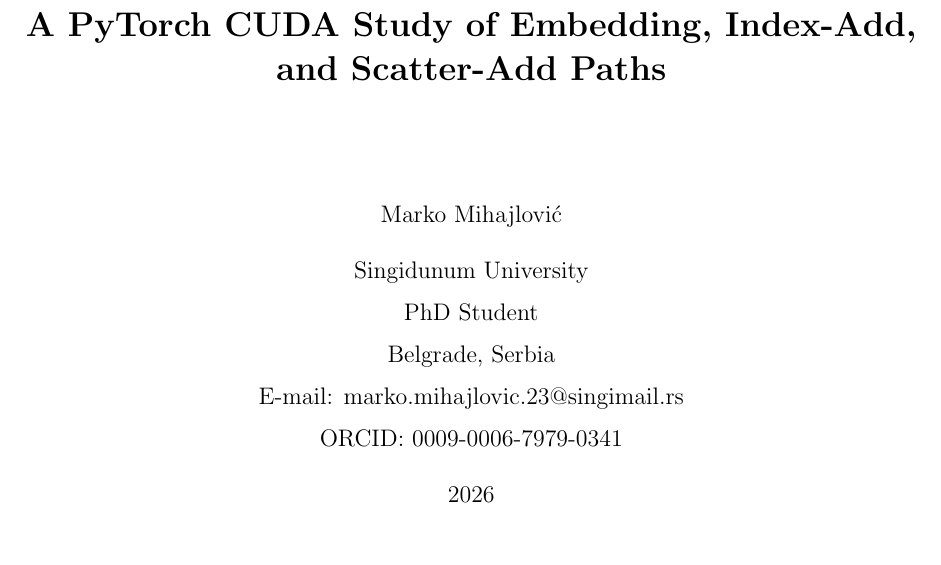
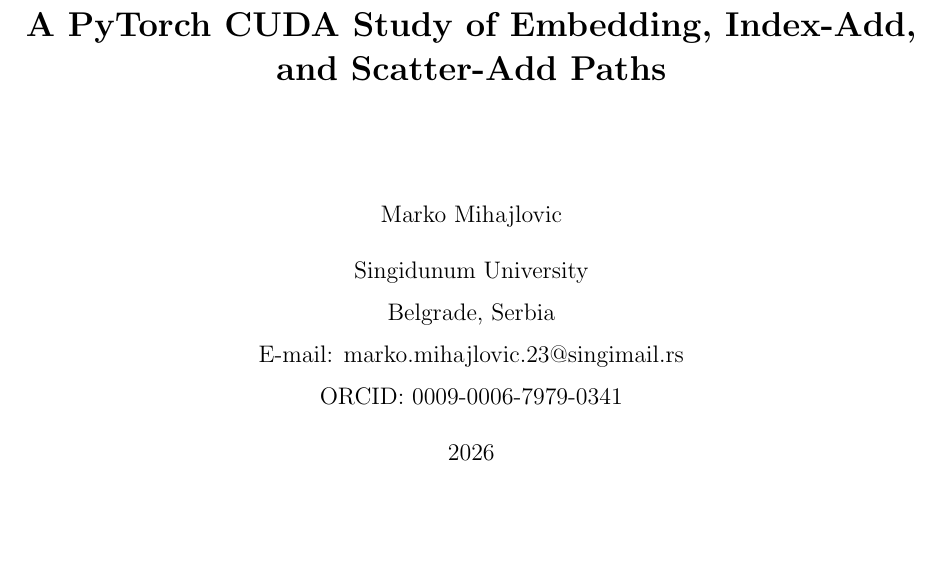
Before and after one commit to mihajlov39547/sparse-index-gradient, a LaTeX paper (paper_sparse_gradient/main.tex, which reads paper_sparse_gradient/sections/00_title.tex): part of page 1 of 22, cut so that both start at the same text. Compiled offline with pdfLaTeX.

Commit message:
Fix author name spelling in title page and add start-codex script for Codex session management

```diff
--- a/paper_sparse_gradient/sections/00_title.tex
+++ b/paper_sparse_gradient/sections/00_title.tex
@@ -4,11 +4,9 @@
     {\LARGE\bfseries Profiling Sparse-Index Gradient Accumulation in Backpropagation:\\[0.4em]
     A PyTorch CUDA Study of Embedding, Index-Add, and Scatter-Add Paths\par}
     \vspace{2cm}
-    {\large Marko Mihajlović\par}
+    {\large Marko Mihajlovic\par}
     \vspace{0.5cm}
     {\large Singidunum University\par}
-    \vspace{0.25cm}
-    {\large PhD Student\par}
     \vspace{0.25cm}
     {\large Belgrade, Serbia\par}
     \vspace{0.25cm}
```
Also changed, not shown: 1 other file.
